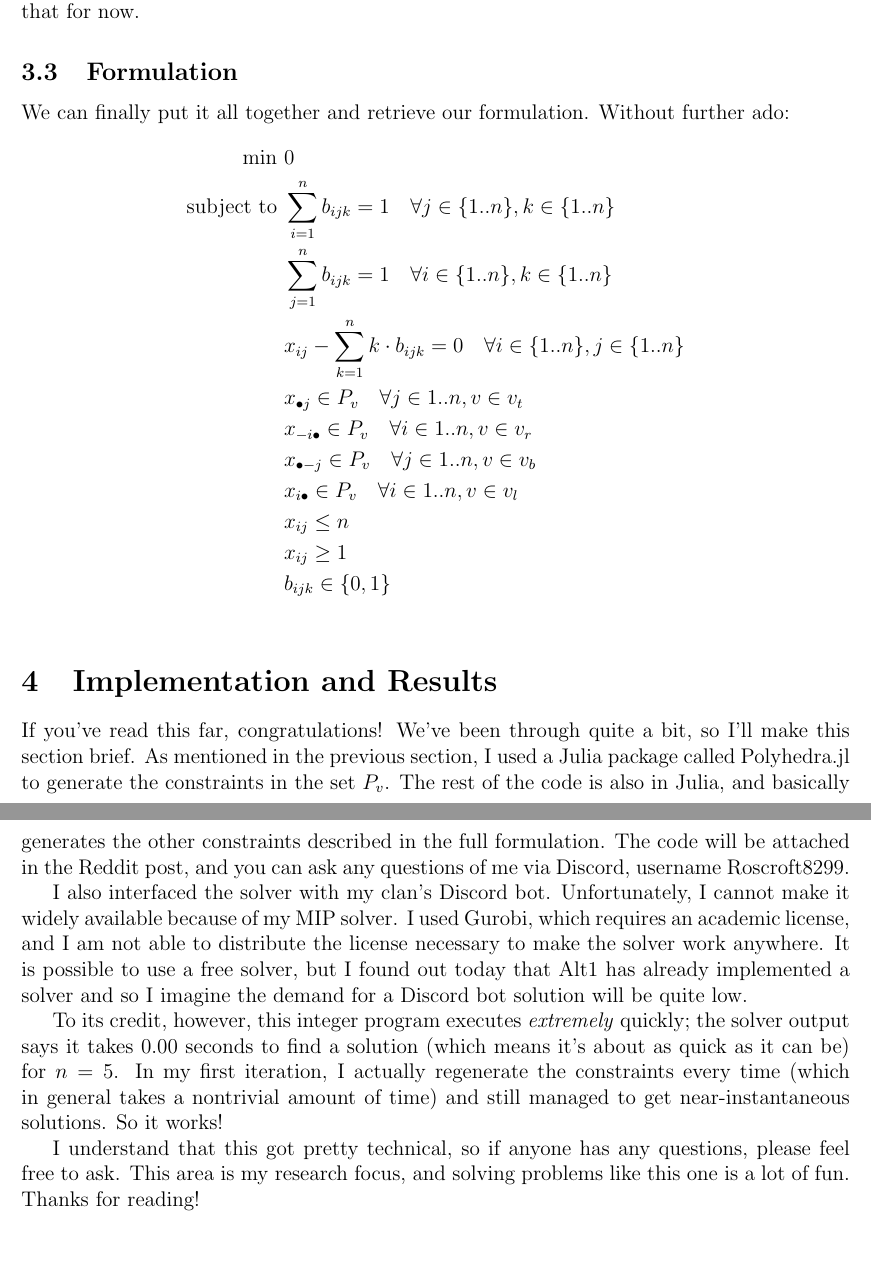
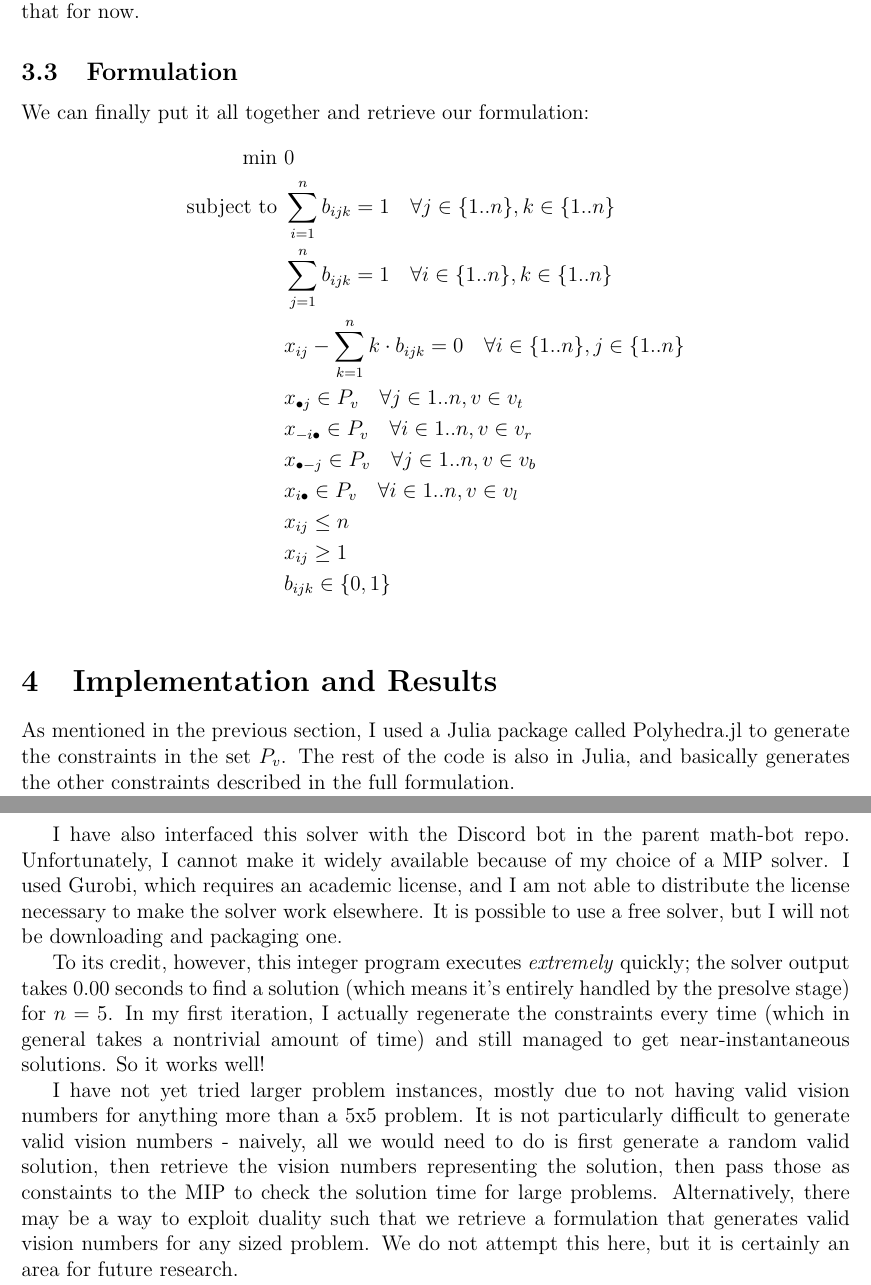
Before and after one commit to roscroft/math-bot, a LaTeX document (cogs/solver/resources/tower.tex): two parts of pages 4 and 5 of 5, joined at a grey line, cut so that both start at the same text, the shorter picture padded with empty space. Compiled offline with pdfLaTeX.

Commit message:
Removed irrelevant information

```diff
--- a/cogs/solver/resources/tower.tex
+++ b/cogs/solver/resources/tower.tex
@@ -68,7 +67,7 @@ Luckily for us (and for whoever is implementing this formulation as a solution t
 There is some necessary bookkeeping to keep all the indices straight, but we'll ignore that for now.
 \end{subsection}
 \begin{subsection}{Formulation}
-We can finally put it all together and retrieve our formulation. Without further ado:
+We can finally put it all together and retrieve our formulation:
 \begin{align*}
     \begin{split}
         \mbox{min }&0 \\
@@ -88,12 +87,12 @@ We can finally put it all together and retrieve our formulation. Without further
 \end{section}
 
 \begin{section}{Implementation and Results}
-If you've read this far, congratulations! We've been through quite a bit, so I'll make this section brief. As mentioned in the previous section, I used a Julia package called Polyhedra.jl to generate the constraints in the set $P_v$. The rest of the code is also in Julia, and basically generates the other constraints described in the full formulation. The code will be attached in the Reddit post, and you can ask any questions of me via Discord, username Roscroft#8299.
+As mentioned in the previous section, I used a Julia package called Polyhedra.jl to generate the constraints in the set $P_v$. The rest of the code is also in Julia, and basically generates the other constraints described in the full formulation.
 
-I also interfaced the solver with my clan's Discord bot. Unfortunately, I cannot make it widely available because of my MIP solver. I used Gurobi, which requires an academic license, and I am not able to distribute the license necessary to make the solver work anywhere. It is possible to use a free solver, but I found out today that Alt1 has already implemented a solver and so I imagine the demand for a Discord bot solution will be quite low.
+I have also interfaced this solver with the Discord bot in the parent math-bot repo. Unfortunately, I cannot make it widely available because of my choice of a MIP solver. I used Gurobi, which requires an academic license, and I am not able to distribute the license necessary to make the solver work elsewhere. It is possible to use a free solver, but I will not be downloading and packaging one.
 
-To its credit, however, this integer program executes \textit{extremely} quickly; the solver output says it takes 0.00 seconds to find a solution (which means it's about as quick as it can be) for $n=5$. In my first iteration, I actually regenerate the constraints every time (which in general takes a nontrivial amount of time) and still managed to get near-instantaneous solutions. So it works!
+To its credit, however, this integer program executes \textit{extremely} quickly; the solver output takes 0.00 seconds to find a solution (which means it's entirely handled by the presolve stage) for $n=5$. In my first iteration, I actually regenerate the constraints every time (which in general takes a nontrivial amount of time) and still managed to get near-instantaneous solutions. So it works well!
 
-I understand that this got pretty technical, so if anyone has any questions, please feel free to ask. This area is my research focus, and solving problems like this one is a lot of fun. Thanks for reading!
+I have not yet tried larger problem instances, mostly due to not having valid vision numbers for anything more than a 5x5 problem. It is not particularly difficult to generate valid vision numbers - naively, all we would need to do is first generate a random valid solution, then retrieve the vision numbers representing the solution, then pass those as constaints to the MIP to check the solution time for large problems. Alternatively, there may be a way to exploit duality such that we retrieve a formulation that generates valid vision numbers for any sized problem. We do not attempt this here, but it is certainly an area for future research.
 \end{section}
 \end{document}
```
Also changed, not shown: cogs/solver/resources/tower.tex (5 more changed lines).
